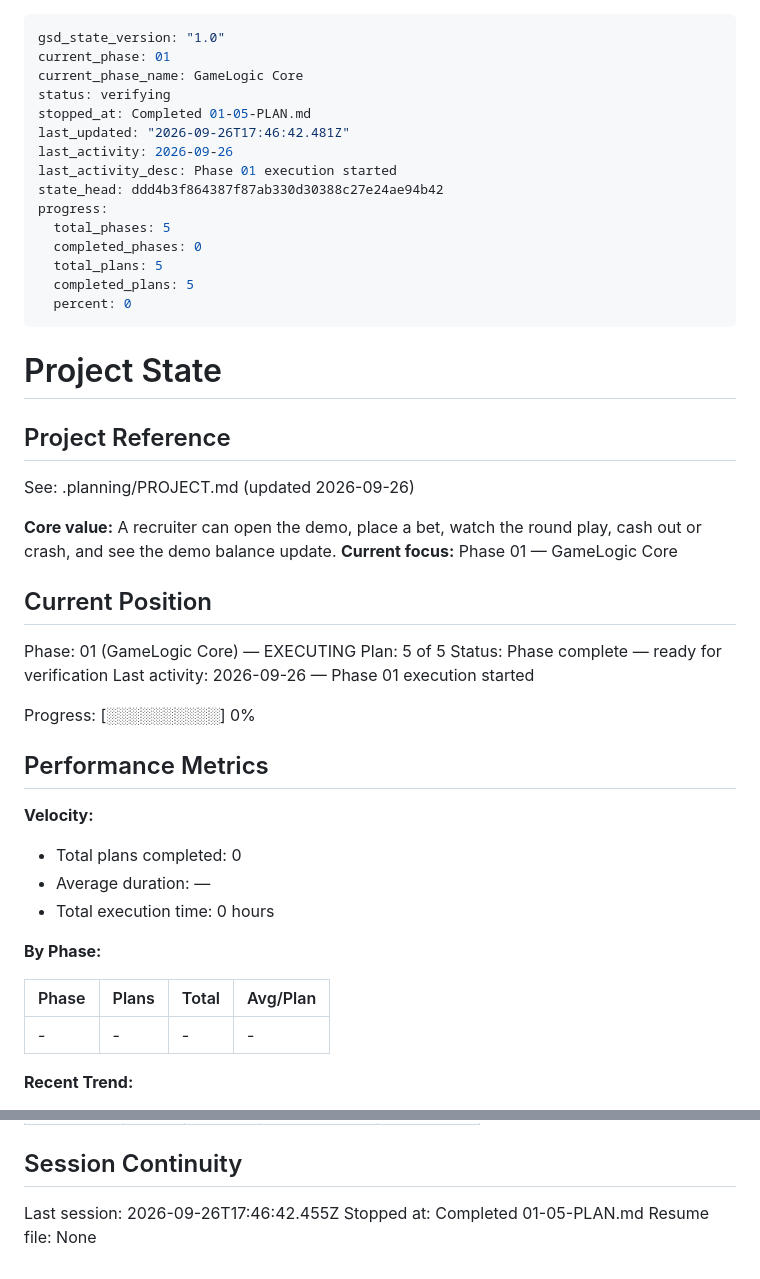
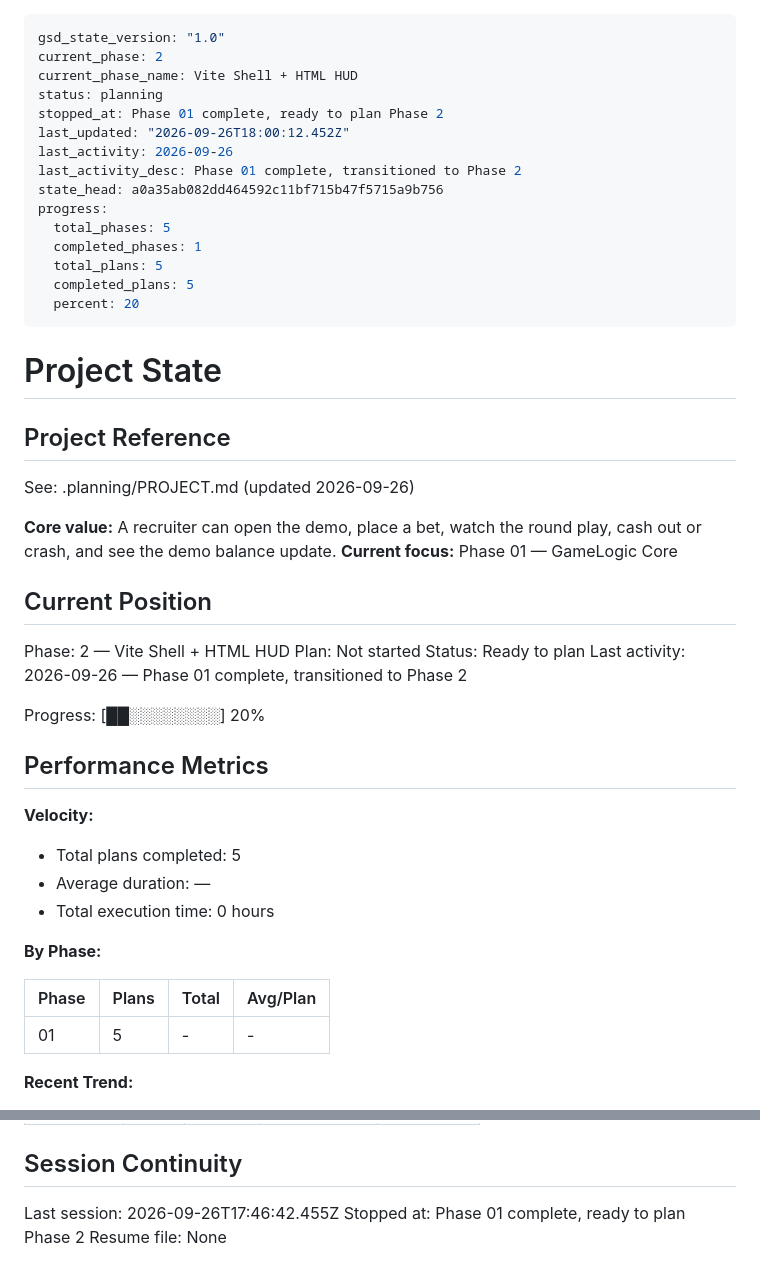
Before and after one commit to ErrTem/casino-pixi-portfolio, a Markdown page: .planning/STATE.md, 2 parts joined by grey strips. Drawn GitHub-style.

Commit message:
docs(phase-01): complete phase execution

```diff
--- a/.planning/STATE.md
+++ b/.planning/STATE.md
@@ -1,19 +1,19 @@
 ---
 gsd_state_version: "1.0"
-current_phase: 01
-current_phase_name: GameLogic Core
-status: verifying
-stopped_at: Completed 01-05-PLAN.md
-last_updated: "2026-09-26T17:46:42.481Z"
+current_phase: 2
+current_phase_name: Vite Shell + HTML HUD
+status: planning
+stopped_at: Phase 01 complete, ready to plan Phase 2
+last_updated: "2026-09-26T18:00:12.452Z"
 last_activity: 2026-09-26
-last_activity_desc: Phase 01 execution started
-state_head: ddd4b3f864387f87ab330d30388c27e24ae94b42
+last_activity_desc: Phase 01 complete, transitioned to Phase 2
+state_head: a0a35ab082dd464592c11bf715b47f5715a9b756
 progress:
   total_phases: 5
-  completed_phases: 0
+  completed_phases: 1
   total_plans: 5
   completed_plans: 5
-  percent: 0
+  percent: 20
 ---
 
 # Project State
@@ -27,18 +27,18 @@ See: .planning/PROJECT.md (updated 2026-09-26)
 
 ## Current Position
 
-Phase: 01 (GameLogic Core) — EXECUTING
-Plan: 5 of 5
-Status: Phase complete — ready for verification
-Last activity: 2026-09-26 — Phase 01 execution started
+Phase: 2 — Vite Shell + HTML HUD
+Plan: Not started
+Status: Ready to plan
+Last activity: 2026-09-26 — Phase 01 complete, transitioned to Phase 2
 
-Progress: [░░░░░░░░░░] 0%
+Progress: [██░░░░░░░░] 20%
 
 ## Performance Metrics
 
 **Velocity:**
 
-- Total plans completed: 0
+- Total plans completed: 5
 - Average duration: —
 - Total execution time: 0 hours
 
@@ -46,7 +46,7 @@ Progress: [░░░░░░░░░░] 0%
 
 | Phase | Plans | Total | Avg/Plan |
 |-------|-------|-------|----------|
-| - | - | - | - |
+| 01 | 5 | - | - |
 
 **Recent Trend:**
 
@@ -105,5 +105,5 @@ None yet.
 ## Session Continuity
 
 Last session: 2026-09-26T17:46:42.455Z
-Stopped at: Completed 01-05-PLAN.md
+Stopped at: Phase 01 complete, ready to plan Phase 2
 Resume file: None
```
Also changed, not shown: .planning/ROADMAP.md (+3 -3 lines), 1 other file.
